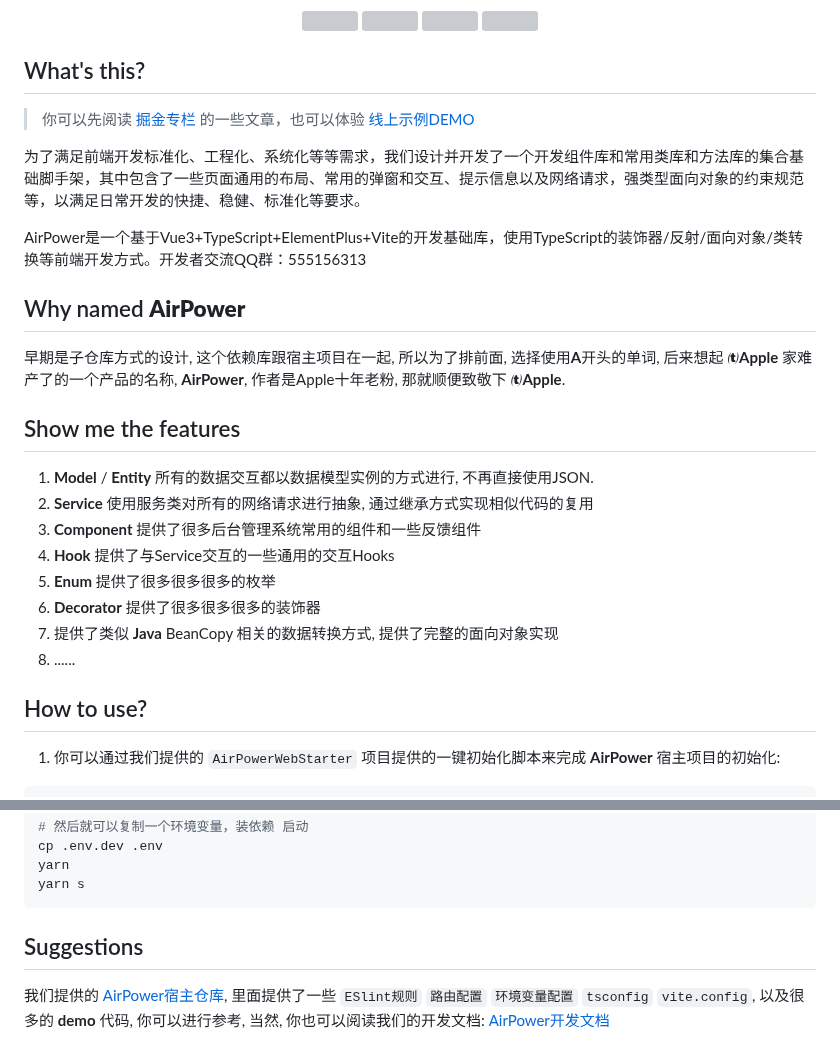
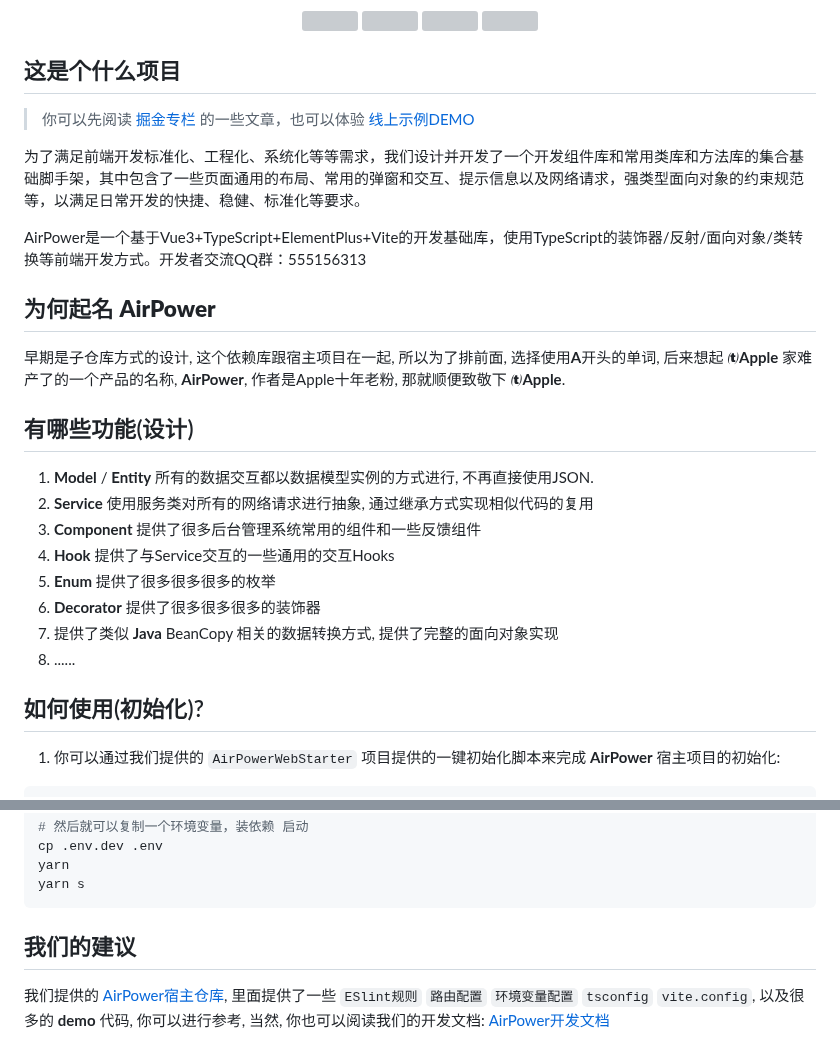
Before and after one commit to HammCn/AirPower4T, a Markdown page: README.md, 2 parts joined by grey strips. GitHub-like rendering; grey boxes are pictures that could not be loaded.

````diff
--- a/README.md
+++ b/README.md
@@ -11,7 +11,7 @@
 
 
 
-## What's this?
+## 这是个什么项目
 
 > 你可以先阅读 [掘金专栏](https://juejin.cn/post/7273290114921889807) 的一些文章，也可以体验 [线上示例DEMO](https://service.hamm.cn)
 
@@ -20,11 +20,11 @@
 
 AirPower是一个基于Vue3+TypeScript+ElementPlus+Vite的开发基础库，使用TypeScript的装饰器/反射/面向对象/类转换等前端开发方式。开发者交流QQ群：555156313
 
-## Why named **AirPower**
+## 为何起名 **AirPower**
 
 早期是子仓库方式的设计, 这个依赖库跟宿主项目在一起, 所以为了排前面, 选择使用**A**开头的单词, 后来想起 **Apple** 家难产了的一个产品的名称, **AirPower**, 作者是Apple十年老粉, 那就顺便致敬下 **Apple**.
 
-## Show me the features
+## 有哪些功能(设计)
 
 1. **Model** / **Entity** 所有的数据交互都以数据模型实例的方式进行, 不再直接使用JSON.
 2. **Service** 使用服务类对所有的网络请求进行抽象, 通过继承方式实现相似代码的复用
@@ -35,7 +35,7 @@ AirPower是一个基于Vue3+TypeScript+ElementPlus+Vite的开发基础库，使
 7. 提供了类似 **Java** BeanCopy 相关的数据转换方式, 提供了完整的面向对象实现
 8. ......
 
-## How to use?
+## 如何使用(初始化)?
 
 1. 你可以通过我们提供的 ```AirPowerWebStarter``` 项目提供的一键初始化脚本来完成 **AirPower** 宿主项目的初始化:
 
@@ -64,7 +64,7 @@ yarn
 yarn s
 ```
 
-## Suggestions
+## 我们的建议
 
 我们提供的 [AirPower宿主仓库](https://github.com/HammCn/AirPowerWebStarter), 里面提供了一些 ```ESlint规则``` ```路由配置``` ```环境变量配置``` ```tsconfig``` ```vite.config```, 以及很多的 **demo** 代码, 你可以进行参考, 当然, 你也可以阅读我们的开发文档: [AirPower开发文档](https://apt.hamm.cn)
 
````
